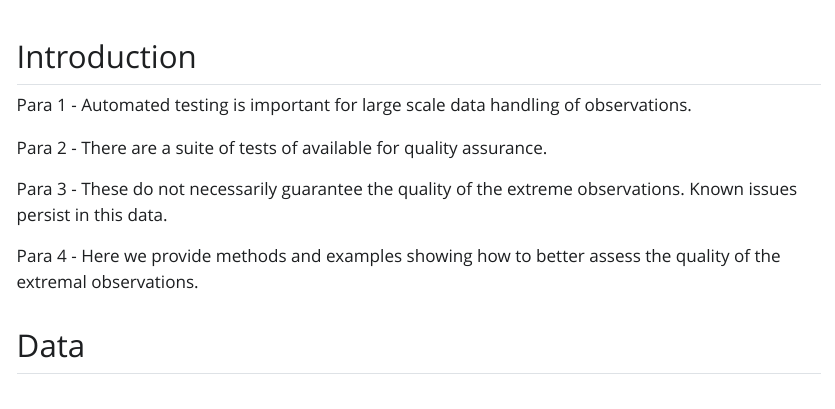
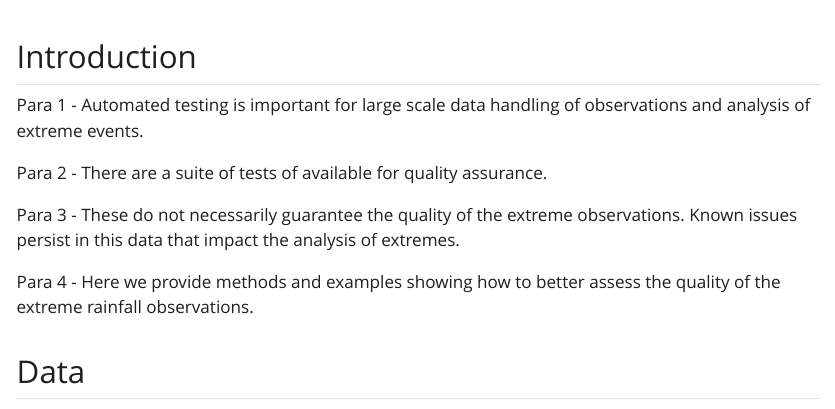
Before and after one commit to katerobsau/extremeAnomalies, a Quarto document (vignette/vignette.qmd): the page in a window 1100 px wide, from 60 px down. The pictures show the output file vignette/vignette.html that the author committed with the source, opened offline; Quarto's library style sheets are replaced by a plain one without menus.

````diff
--- a/vignette/vignette.qmd
+++ b/vignette/vignette.qmd
@@ -4,15 +4,20 @@
 editor: visual
 ---
 
+```{r echo = FALSE, warning = FALSE, message = FALSE}
+library(tidyverse)
+library(here)
+```
+
 ## Introduction
 
-Para 1 - Automated testing is important for large scale data handling of observations.
+Para 1 - Automated testing is important for large scale data handling of observations and analysis of extreme events.
 
 Para 2 - There are a suite of tests of available for quality assurance.
 
-Para 3 - These do not necessarily guarantee the quality of the extreme observations. Known issues persist in this data.
+Para 3 - These do not necessarily guarantee the quality of the extreme observations. Known issues persist in this data that impact the analysis of extremes.
 
-Para 4 - Here we provide methods and examples showing how to better assess the quality of the extremal observations.
+Para 4 - Here we provide methods and examples showing how to better assess the quality of the extreme rainfall observations.
 
 ## Data
 
````
Also changed, not shown: vignette/vignette.html, vignette/vignette.qmd (6 more changed lines).
